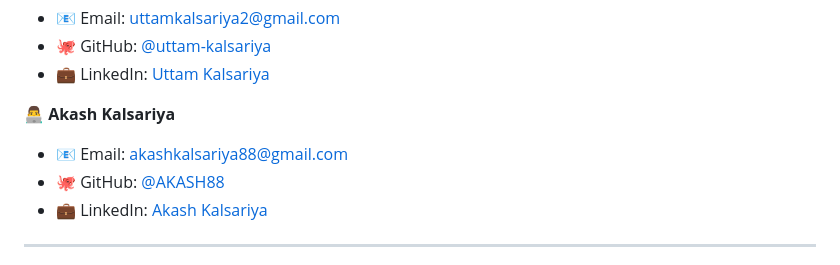
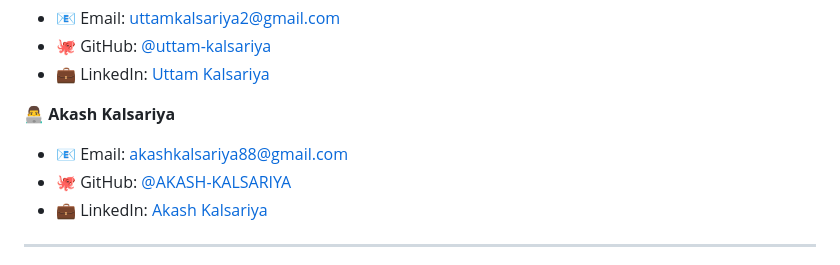
Before and after one commit to uttam102/summpdf-master, a Markdown page: README.md, the part around the change. Drawn GitHub-style.

Commit message:
update
akash data update

```diff
--- a/README.md
+++ b/README.md
@@ -174,7 +174,7 @@ Reach out to the developers if you have any questions, ideas, or feedback:
 
 👨‍💻 **Akash Kalsariya**
 - 📧 Email: [akashkalsariya88@gmail.com](mailto:akashkalsariya88@gmail.com)
-- 🐙 GitHub: [@AKASH88](https://github.com/AKASH88)
+- 🐙 GitHub: [@AKASH-KALSARIYA](https://github.com/AKASH-KALSARIYA)
 - 💼 LinkedIn: [Akash Kalsariya](https://www.linkedin.com/in/akash-kalsariya-9725822a2/)
 
 ---
```
